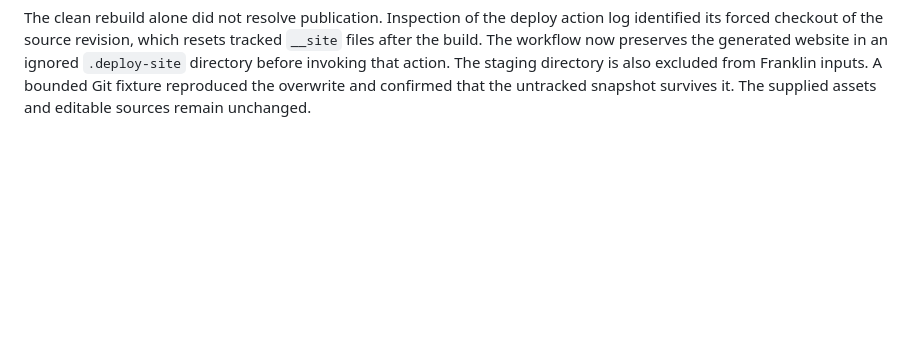
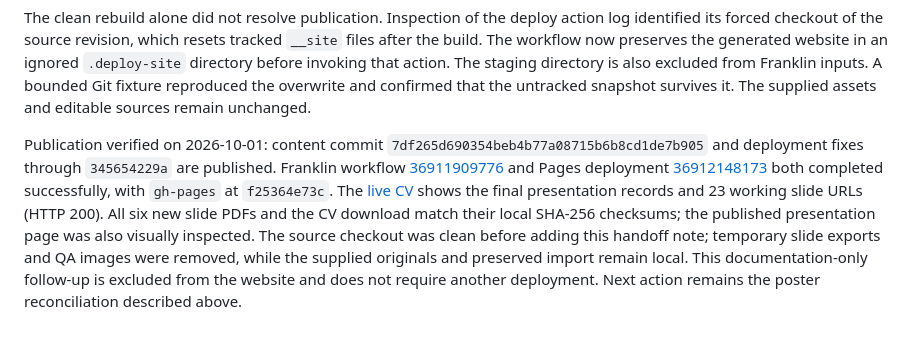
Before and after one commit to hshackle/hshackle.github.io, a Markdown page: resume/README.md, the part around the change. GitHub-like rendering; blank space fills up the shorter version.

Commit message:
Record verified presentation publication [skip ci]

```diff
--- a/resume/README.md
+++ b/resume/README.md
@@ -122,3 +122,18 @@ website in an ignored `.deploy-site` directory before invoking that action.
 The staging directory is also excluded from Franklin inputs. A bounded Git
 fixture reproduced the overwrite and confirmed that the untracked snapshot
 survives it. The supplied assets and editable sources remain unchanged.
+
+Publication verified on 2026-10-01: content commit `7df265d690354beb4b77a08715b6b8cd1de7b905`
+and deployment fixes through `345654229a` are published. Franklin workflow
+[36911909776](https://github.com/hshackle/hshackle.github.io/actions/runs/36911909776)
+and Pages deployment
+[36912148173](https://github.com/hshackle/hshackle.github.io/actions/runs/36912148173)
+both completed successfully, with `gh-pages` at `f25364e73c`.
+The [live CV](https://hshackle.github.io/cv/) shows the final presentation records
+and 23 working slide URLs (HTTP 200). All six new slide PDFs and the CV download
+match their local SHA-256 checksums; the published presentation page was also
+visually inspected. The source checkout was clean before adding this handoff
+note; temporary slide exports and QA images were removed, while the supplied
+originals and preserved import remain local. This documentation-only follow-up
+is excluded from the website and does not require another deployment.
+Next action remains the poster reconciliation described above.
```
